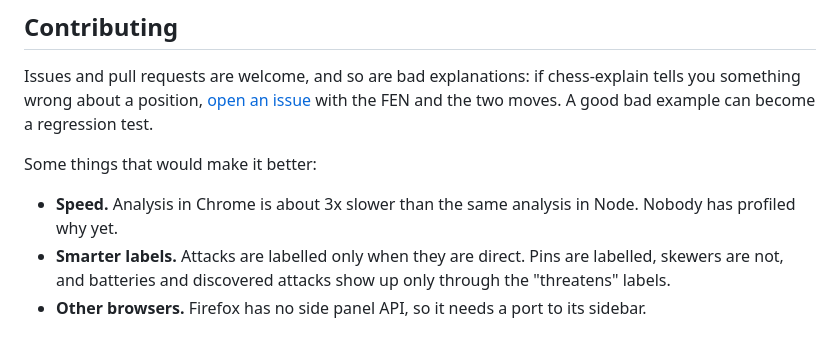
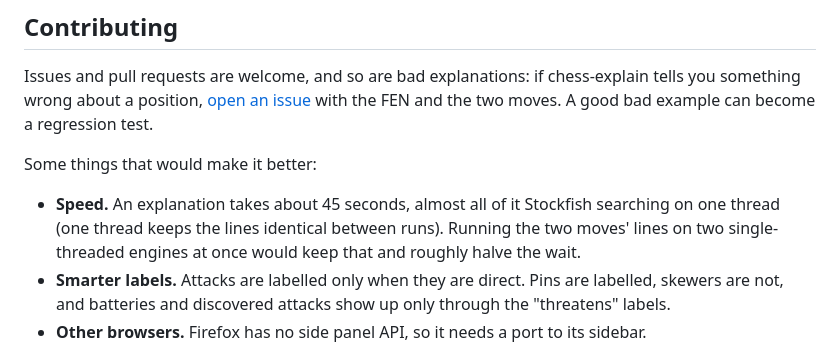
Before and after one commit to anavalo/chess-explain, a Markdown page: README.md, the part around the change. Rendered like a GitHub page.

Commit message:
docs: replace the stale Chrome vs Node speed note

```diff
--- a/README.md
+++ b/README.md
@@ -185,8 +185,9 @@ can become a regression test.
 
 Some things that would make it better:
 
-- **Speed.** Analysis in Chrome is about 3x slower than the same analysis in Node. Nobody has profiled
-  why yet.
+- **Speed.** An explanation takes about 45 seconds, almost all of it Stockfish searching on one thread
+  (one thread keeps the lines identical between runs). Running the two moves' lines on two
+  single-threaded engines at once would keep that and roughly halve the wait.
 - **Smarter labels.** Attacks are labelled only when they are direct. Pins are labelled, skewers are
   not, and batteries and discovered attacks show up only through the "threatens" labels.
 - **Other browsers.** Firefox has no side panel API, so it needs a port to its sidebar.
```
